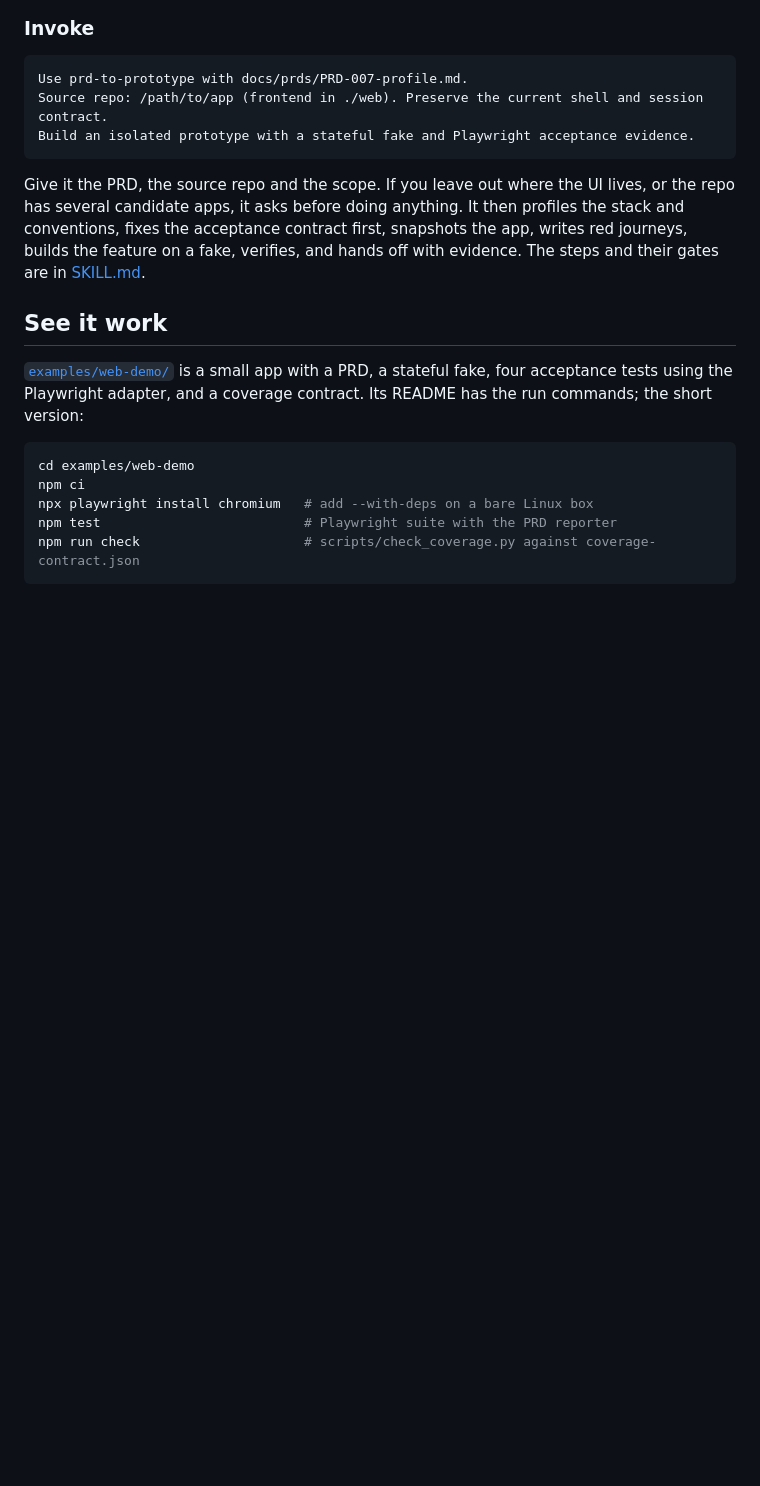
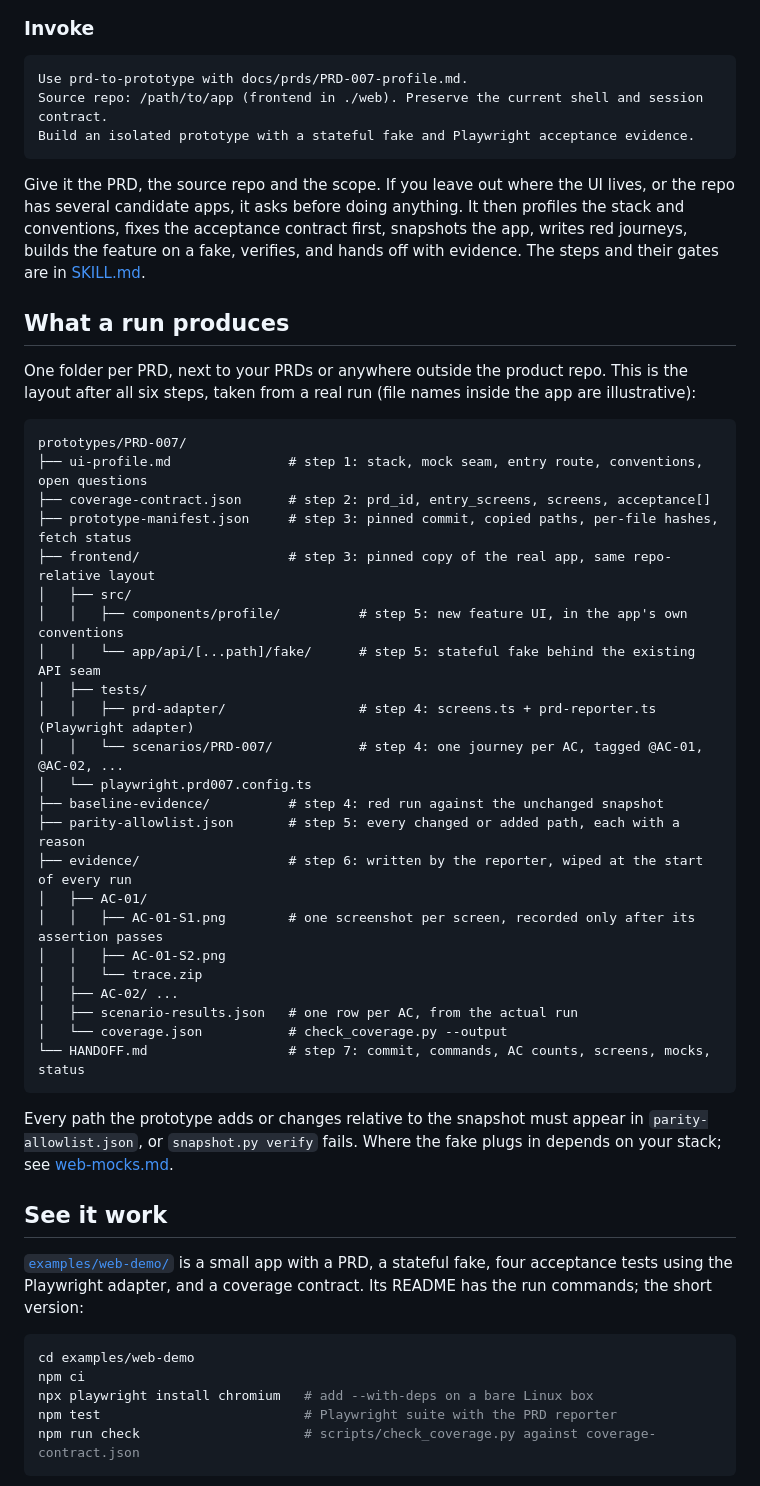
Before and after one commit to salismt/prd-to-prototype, a Markdown page: README.md, the part around one of its changes. GitHub-like rendering; blank space fills up the shorter version.

Commit message:
README: folder layout a run produces, terminal screenshot of the demo
Co-Authored-By: Claude Opus 5.5 <noreply@anthropic.com>

````diff
--- a/README.md
+++ b/README.md
@@ -62,6 +62,38 @@ Build an isolated prototype with a stateful fake and Playwright acceptance evide
 
 Give it the PRD, the source repo and the scope. If you leave out where the UI lives, or the repo has several candidate apps, it asks before doing anything. It then profiles the stack and conventions, fixes the acceptance contract first, snapshots the app, writes red journeys, builds the feature on a fake, verifies, and hands off with evidence. The steps and their gates are in [SKILL.md](SKILL.md).
 
+## What a run produces
+
+One folder per PRD, next to your PRDs or anywhere outside the product repo. This is the layout after all six steps, taken from a real run (file names inside the app are illustrative):
+
+```text
+prototypes/PRD-007/
+├── ui-profile.md               # step 1: stack, mock seam, entry route, conventions, open questions
+├── coverage-contract.json      # step 2: prd_id, entry_screens, screens, acceptance[]
+├── prototype-manifest.json     # step 3: pinned commit, copied paths, per-file hashes, fetch status
+├── frontend/                   # step 3: pinned copy of the real app, same repo-relative layout
+│   ├── src/
+│   │   ├── components/profile/          # step 5: new feature UI, in the app's own conventions
+│   │   └── app/api/[...path]/fake/      # step 5: stateful fake behind the existing API seam
+│   ├── tests/
+│   │   ├── prd-adapter/                 # step 4: screens.ts + prd-reporter.ts (Playwright adapter)
+│   │   └── scenarios/PRD-007/           # step 4: one journey per AC, tagged @AC-01, @AC-02, ...
+│   └── playwright.prd007.config.ts
+├── baseline-evidence/          # step 4: red run against the unchanged snapshot
+├── parity-allowlist.json       # step 5: every changed or added path, each with a reason
+├── evidence/                   # step 6: written by the reporter, wiped at the start of every run
+│   ├── AC-01/
+│   │   ├── AC-01-S1.png        # one screenshot per screen, recorded only after its assertion passes
+│   │   ├── AC-01-S2.png
+│   │   └── trace.zip
+│   ├── AC-02/ ...
+│   ├── scenario-results.json   # one row per AC, from the actual run
+│   └── coverage.json           # check_coverage.py --output
+└── HANDOFF.md                  # step 7: commit, commands, AC counts, screens, mocks, status
+```
+
+Every path the prototype adds or changes relative to the snapshot must appear in `parity-allowlist.json`, or `snapshot.py verify` fails. Where the fake plugs in depends on your stack; see [web-mocks.md](references/web-mocks.md).
+
 ## See it work
 
 [`examples/web-demo/`](examples/web-demo/) is a small app with a PRD, a stateful fake, four acceptance tests using the Playwright adapter, and a coverage contract. Its README has the run commands; the short version:
````
Also changed, not shown: other parts of README.md (+2 -0 lines), docs/terminal-run.png (added).
